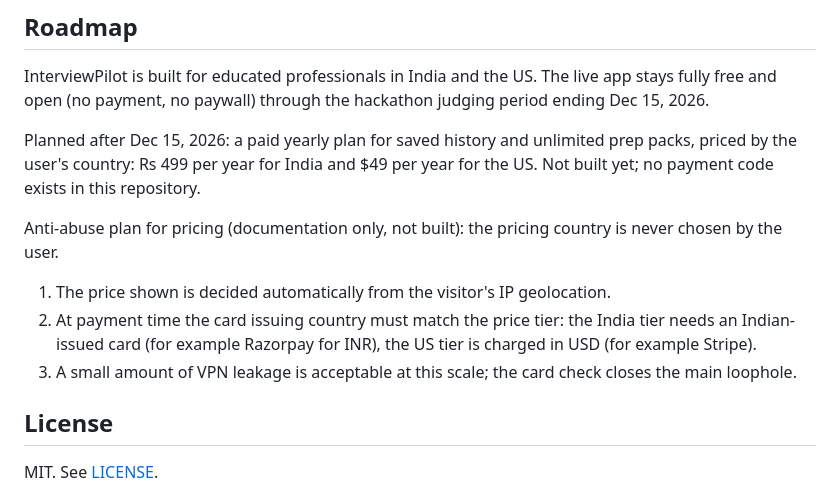
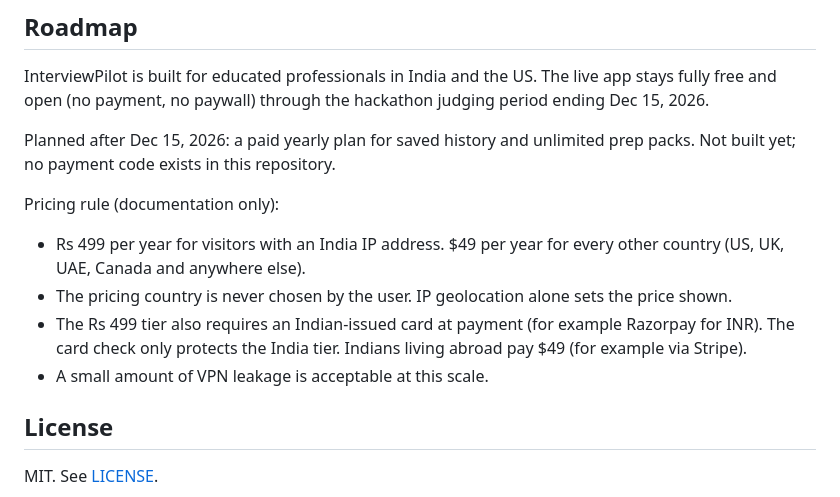
Before and after one commit to ranjit-sahoo/interviewpilot, a Markdown page: README.md, the part around the change. Rendered like a GitHub page.

Commit message:
README: final pricing rule

```diff
--- a/README.md
+++ b/README.md
@@ -85,12 +85,13 @@ AI feedback and salary figures are estimates, not guarantees. The free demo host
 ## Roadmap
 InterviewPilot is built for educated professionals in India and the US. The live app stays fully free and open (no payment, no paywall) through the hackathon judging period ending Dec 15, 2026.
 
-Planned after Dec 15, 2026: a paid yearly plan for saved history and unlimited prep packs, priced by the user's country: Rs 499 per year for India and $49 per year for the US. Not built yet; no payment code exists in this repository.
+Planned after Dec 15, 2026: a paid yearly plan for saved history and unlimited prep packs. Not built yet; no payment code exists in this repository.
 
-Anti-abuse plan for pricing (documentation only, not built): the pricing country is never chosen by the user.
-1. The price shown is decided automatically from the visitor's IP geolocation.
-2. At payment time the card issuing country must match the price tier: the India tier needs an Indian-issued card (for example Razorpay for INR), the US tier is charged in USD (for example Stripe).
-3. A small amount of VPN leakage is acceptable at this scale; the card check closes the main loophole.
+Pricing rule (documentation only):
+- Rs 499 per year for visitors with an India IP address. $49 per year for every other country (US, UK, UAE, Canada and anywhere else).
+- The pricing country is never chosen by the user. IP geolocation alone sets the price shown.
+- The Rs 499 tier also requires an Indian-issued card at payment (for example Razorpay for INR). The card check only protects the India tier. Indians living abroad pay $49 (for example via Stripe).
+- A small amount of VPN leakage is acceptable at this scale.
 
 ## License
 MIT. See [LICENSE](LICENSE).
```
